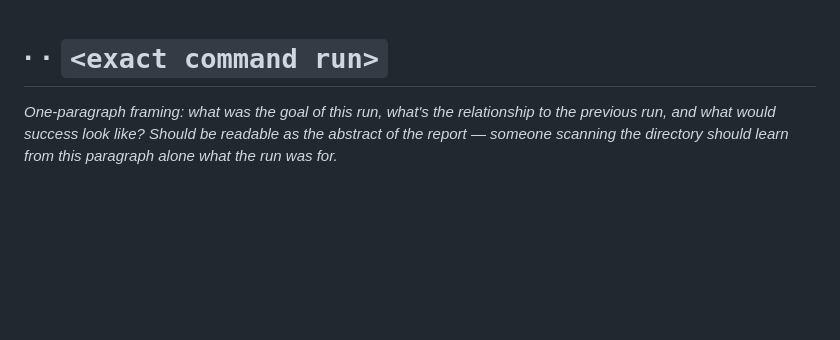
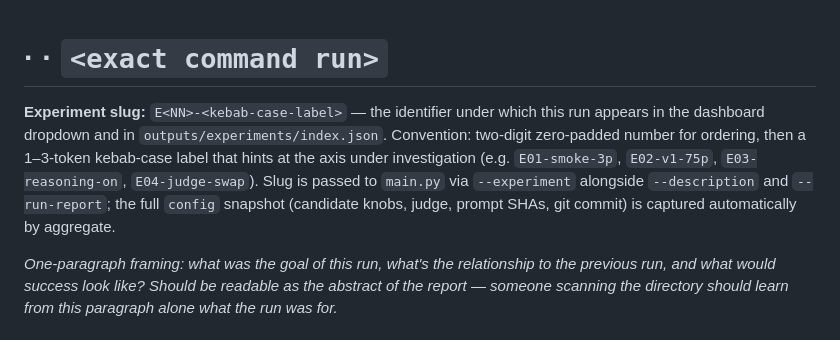
Before and after one commit to smarinacseas/failure-mode-id, a Markdown page: meta/TEMPLATE.md, the part around the change. Drawn GitHub-style; blank space fills up the shorter version.

```diff
--- a/meta/TEMPLATE.md
+++ b/meta/TEMPLATE.md
@@ -18,6 +18,16 @@ write a new one and link to the earlier one if you're following up.
 -->
 
 # <run name> · <YYYY-MM-DD> · `<exact command run>`
+
+**Experiment slug:** `E<NN>-<kebab-case-label>` — the identifier under which this
+run appears in the dashboard dropdown and in `outputs/experiments/index.json`.
+Convention: two-digit zero-padded number for ordering, then a 1–3-token
+kebab-case label that hints at the axis under investigation (e.g.
+`E01-smoke-3p`, `E02-v1-75p`, `E03-reasoning-on`, `E04-judge-swap`). Slug is
+passed to `main.py` via `--experiment` alongside `--description` and
+`--run-report`; the full `config` snapshot (candidate knobs, judge, prompt
+SHAs, git commit) is captured automatically by aggregate.
+
 
 *One-paragraph framing: what was the goal of this run, what's the relationship to the previous run, and what would success look like? Should be readable as the abstract of the report — someone scanning the directory should learn from this paragraph alone what the run was for.*
 
```
Also changed, not shown: README.md (+49 -0 lines), meta/2026-06-30-smoke-test.md (+4 -0 lines).
